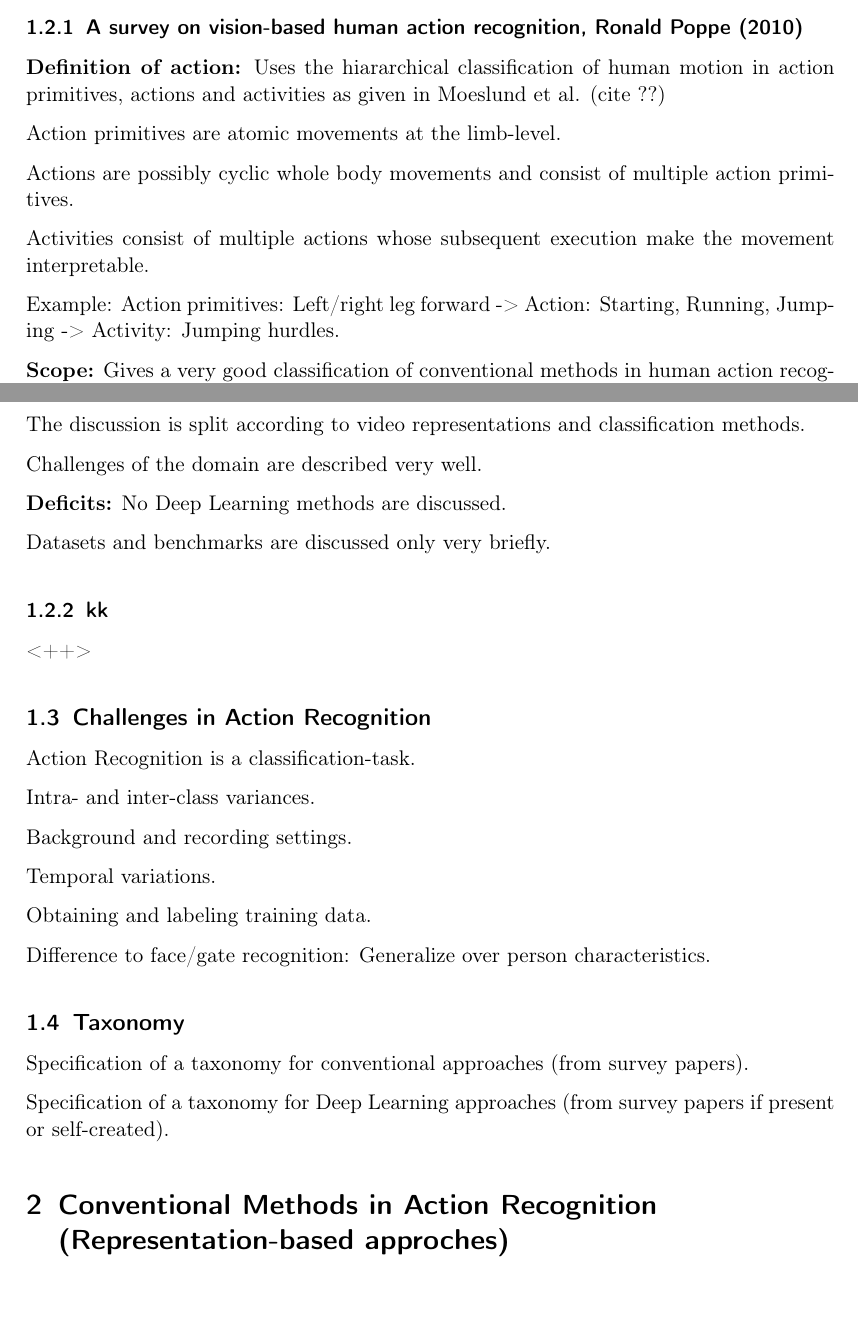
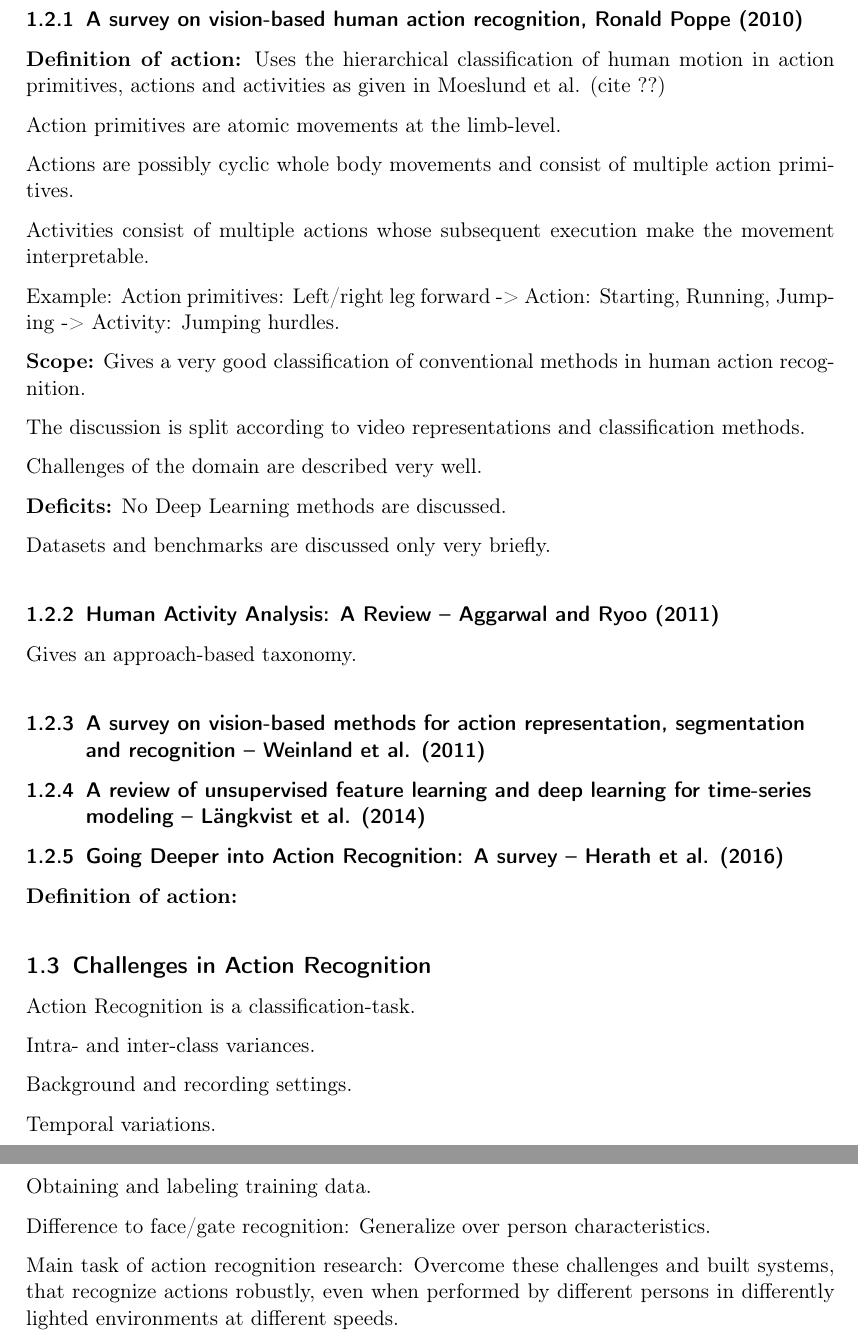
Before and after one commit to afcarl/rnd, a LaTeX document (rnd_draft.tex, which reads introduction.tex): two parts of pages 3 and 4 of 5 before the commit and two parts of pages 4 and 5 of 9 after it, joined at a grey line, cut so that both start at the same text, the shorter picture padded with empty space. Compiled offline with pdfLaTeX.

Commit message:
Moves all chapters in different files

```diff
--- /dev/null
+++ b/introduction.tex
@@ -0,0 +35,48 @@
+\subsubsection{A survey on vision-based human action recognition, Ronald Poppe (2010)}
+
+\textbf{Definition of action:} Uses the hierarchical classification of human motion in action primitives, actions and activities as given in Moeslund et al. (cite ??)
+
+Action primitives are atomic movements at the limb-level.
+
+Actions are possibly cyclic whole body movements and consist of multiple action primitives.
+
+Activities consist of multiple actions whose subsequent execution make the movement interpretable.
+
+Example: Action primitives: Left/right leg forward -> Action: Starting, Running, Jumping -> Activity: Jumping hurdles.
+
+\textbf{Scope:} Gives a very good classification of conventional methods in human action recognition.
+
+The discussion is split according to video representations and classification methods.
+
+Challenges of the domain are described very well.
+
+\textbf{Deficits:} No Deep Learning methods are discussed.
+
+Datasets and benchmarks are discussed only very briefly.
+
+\subsubsection{Human Activity Analysis: A Review -- Aggarwal and Ryoo (2011)}
+
+Gives an approach-based taxonomy.
+
+\subsubsection{A survey on vision-based methods for action representation, segmentation and recognition -- Weinland et al. (2011)}
+
+\subsubsection{A review of unsupervised feature learning and deep learning for time-series modeling -- Längkvist et al. (2014)}
+
+\subsubsection{Going Deeper into Action Recognition: A survey -- Herath et al. (2016)}
+
+\textbf{Definition of action:}
+
+\subsection{Challenges in Action Recognition}
+Action Recognition is a classification-task.
+
+Intra- and inter-class variances.
+
+Background and recording settings.
+
+Temporal variations.
+
+Obtaining and labeling training data.
+
+Difference to face/gate recognition: Generalize over person characteristics.
+
+Main task of action recognition research: Overcome these challenges and built systems, that recognize actions robustly, even when performed by different persons in differently lighted environments at different speeds.
--- a/rnd_draft.tex
+++ b/rnd_draft.tex
@@ -85,44 +62 @@ Review of most important/recent review papers in Action Recognition with traditi
-\subsubsection{A survey on vision-based human action recognition, Ronald Poppe (2010)}
-
-\textbf{Definition of action:} Uses the hiararchical classification of human motion in action primitives, actions and activities as given in Moeslund et al. (cite ??)
-
-Action primitives are atomic movements at the limb-level.
-
-Actions are possibly cyclic whole body movements and consist of multiple action primitives.
-
-Activities consist of multiple actions whose subsequent execution make the movement interpretable.
-
-Example: Action primitives: Left/right leg forward -> Action: Starting, Running, Jumping -> Activity: Jumping hurdles.
-
-\textbf{Scope:} Gives a very good classification of conventional methods in human action recognition.
-
-The discussion is split according to video representations and classification methods.
-
-Challenges of the domain are described very well.
-
-\textbf{Deficits:} No Deep Learning methods are discussed.
-
-Datasets and benchmarks are discussed only very briefly.
-
-\subsubsection{kk}<++>
-
-
-\subsection{Challenges in Action Recognition}
-Action Recognition is a classification-task.
-
-Intra- and inter-class variances.
-
-Background and recording settings.
-
-Temporal variations.
-
-Obtaining and labeling training data.
-
-Difference to face/gate recognition: Generalize over person characteristics.
-
-\subsection{Taxonomy}
-Specification of a taxonomy for conventional approaches (from survey papers).
-
-Specification of a taxonomy for Deep Learning approaches (from survey papers if present or self-created).
-
-\section{Conventional Methods in Action Recognition (Representation-based approches)}
+\include{introduction}
```
Also changed, not shown: conventional.tex (added, +4 -0 lines), datasets.tex (added, +12 -0 lines), deep.tex (added, +13 -0 lines), evaluation.tex (added, +2 -0 lines), introduction.tex (34 more changed lines), rnd_draft.tex (59 more changed lines).
